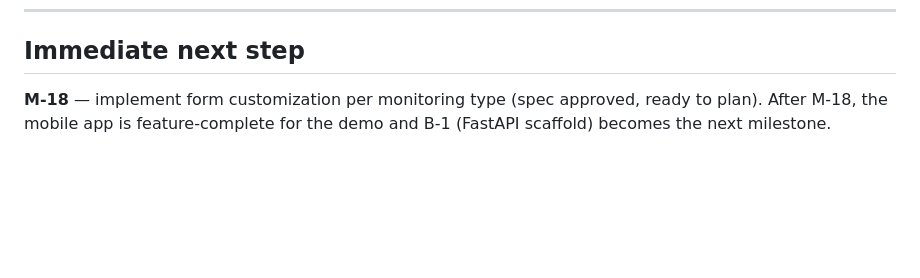
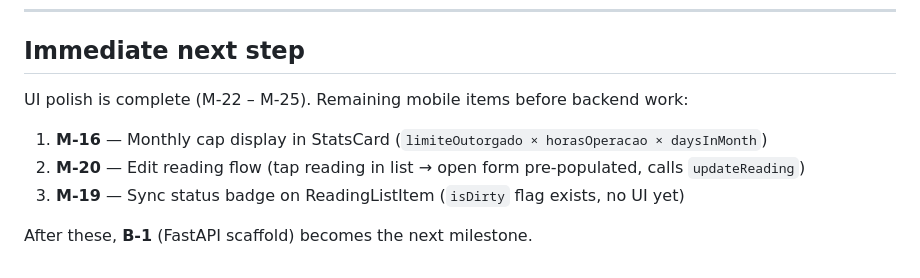
Before and after one commit to LeonardoLopesHonda/HidroMon, a Markdown page: docs/PRD.md, the part around one of its changes. Drawn GitHub-style; blank space fills up the shorter version.

```diff
--- a/docs/PRD.md
+++ b/docs/PRD.md
@@ -106,4 +115,10 @@ These are blocked on backend being live.
 
 ## Immediate next step
 
-**M-18** — implement form customization per monitoring type (spec approved, ready to plan). After M-18, the mobile app is feature-complete for the demo and B-1 (FastAPI scaffold) becomes the next milestone.
+UI polish is complete (M-22 – M-25). Remaining mobile items before backend work:
+
+1. **M-16** — Monthly cap display in StatsCard (`limiteOutorgado × horasOperacao × daysInMonth`)
+2. **M-20** — Edit reading flow (tap reading in list → open form pre-populated, calls `updateReading`)
+3. **M-19** — Sync status badge on ReadingListItem (`isDirty` flag exists, no UI yet)
+
+After these, **B-1** (FastAPI scaffold) becomes the next milestone.
```
Also changed, not shown: other parts of docs/PRD.md (+13 -4 lines).
